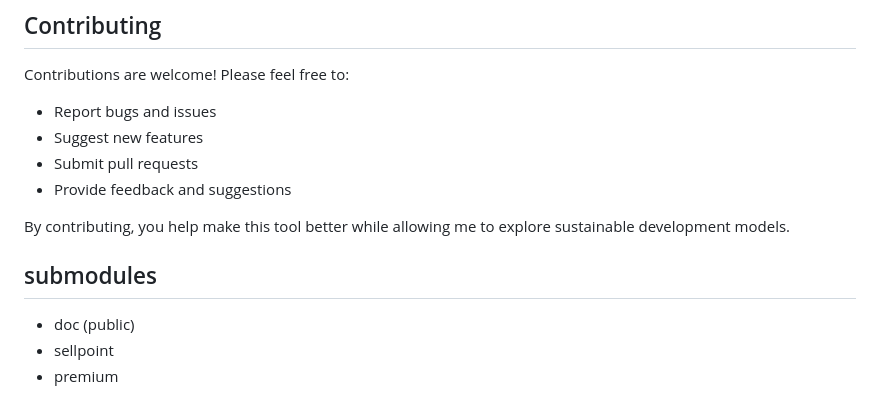
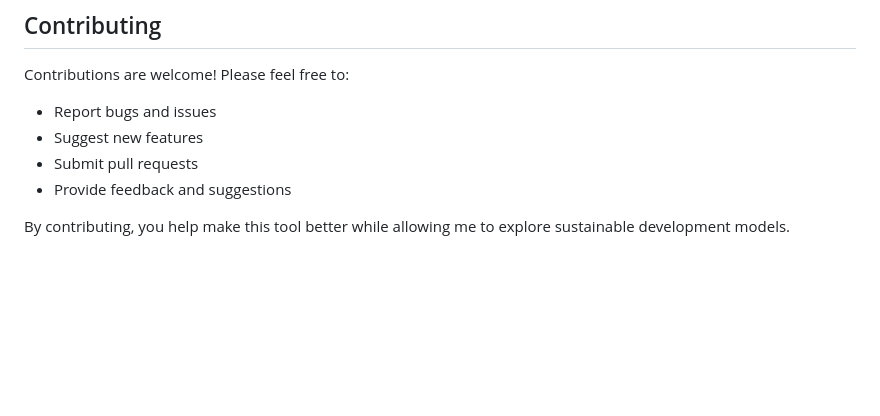
Before and after one commit to danielecr/hot-fixture-tool, a Markdown page: README.md, the part around the change. GitHub-like rendering; blank space fills up the shorter version.

Commit message:
clean staff

```diff
--- a/README.md
+++ b/README.md
@@ -357,11 +357,3 @@ Contributions are welcome! Please feel free to:
 - Provide feedback and suggestions
 
 By contributing, you help make this tool better while allowing me to explore sustainable development models.
-
-
-
-## submodules
-
-- doc (public)
-- sellpoint
-- premium
```
